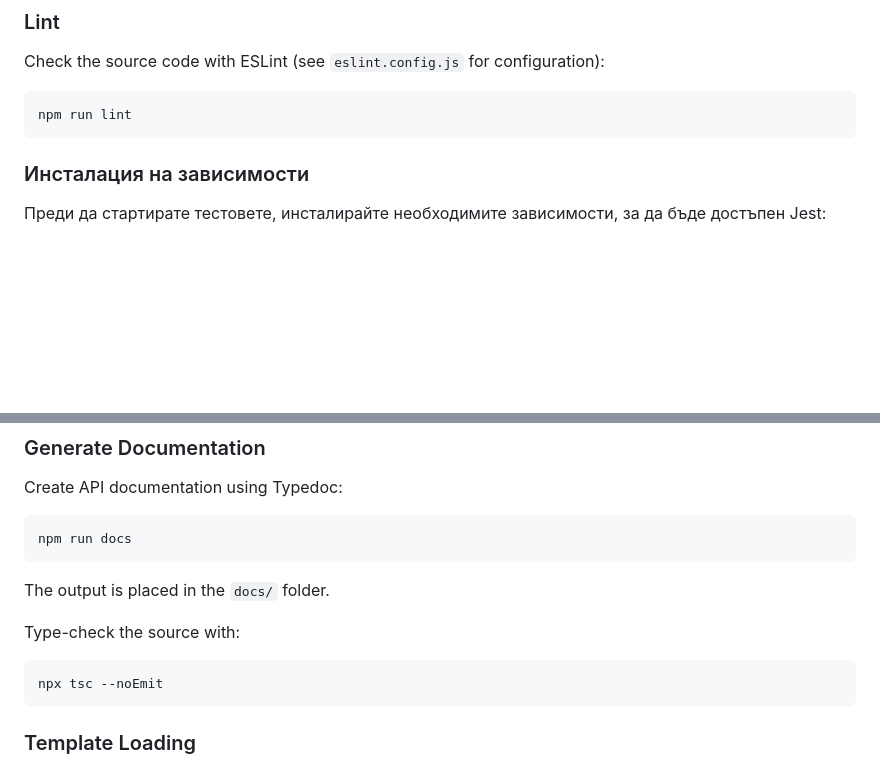
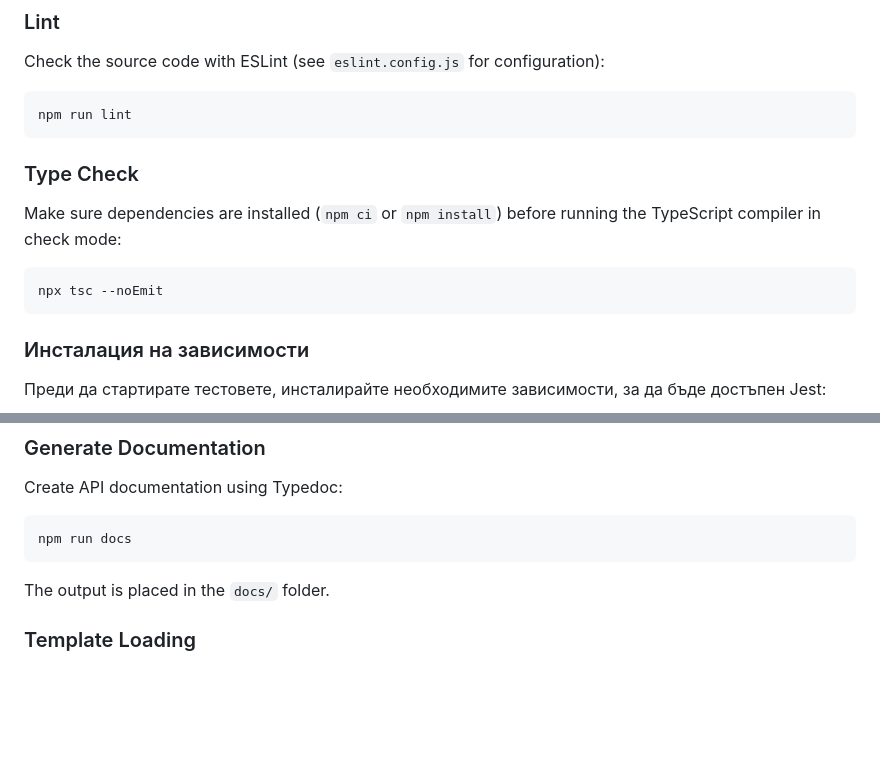
Before and after one commit to Radilovk/bodybest, a Markdown page: README.md, 2 parts joined by grey strips. GitHub-like rendering; blank space fills up the shorter version.

Commit message:
docs: add TypeScript check section

````diff
--- a/README.md
+++ b/README.md
@@ -38,6 +38,14 @@ Check the source code with ESLint (see `eslint.config.js` for configuration):
 
 ```bash
 npm run lint
+```
+
+### Type Check
+
+Make sure dependencies are installed (`npm ci` or `npm install`) before running the TypeScript compiler in check mode:
+
+```bash
+npx tsc --noEmit
 ```
 
 ### Инсталация на зависимости
@@ -154,12 +162,6 @@ Create API documentation using Typedoc:
 npm run docs
 ```
 The output is placed in the `docs/` folder.
-
-Type-check the source with:
-
-```bash
-npx tsc --noEmit
-```
 
 ### Template Loading
 
````
